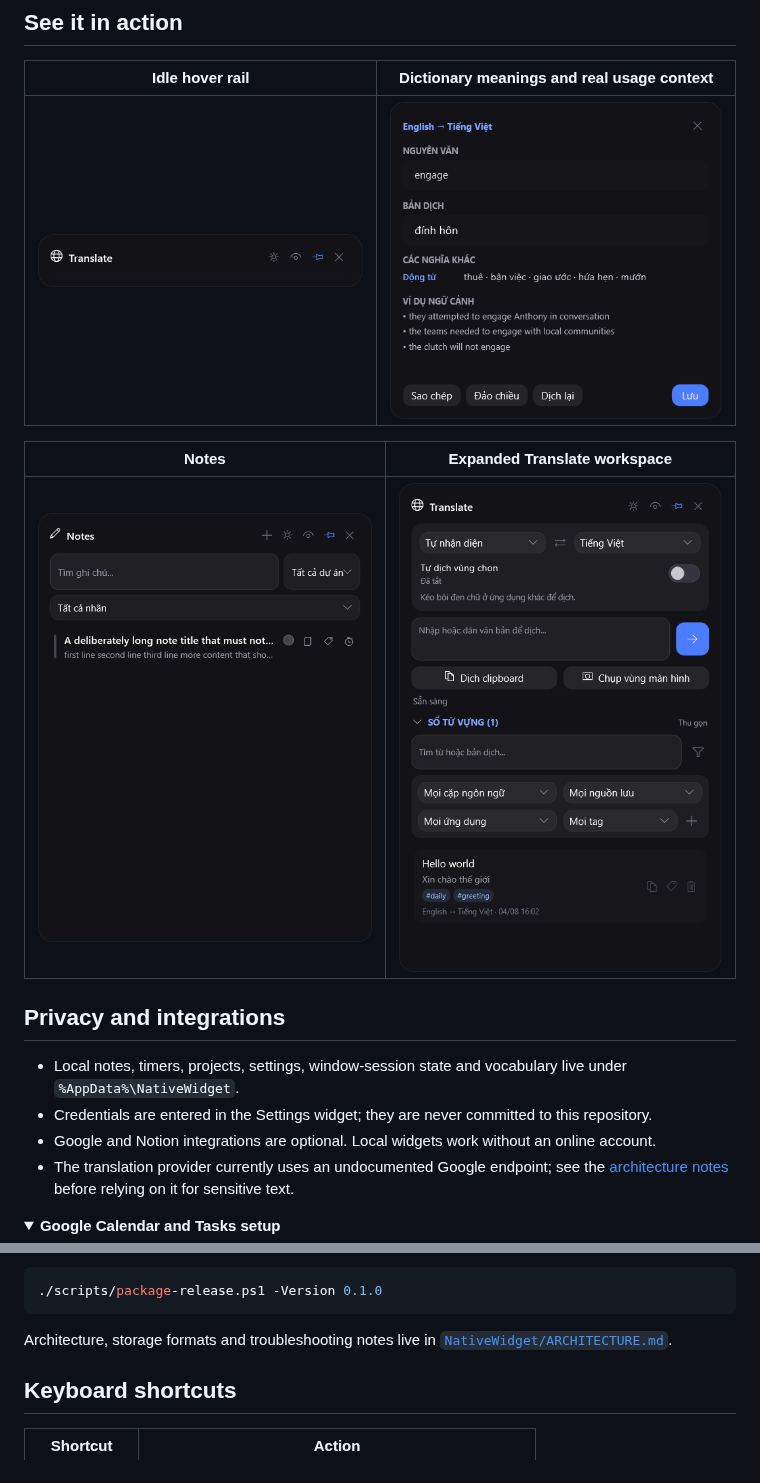
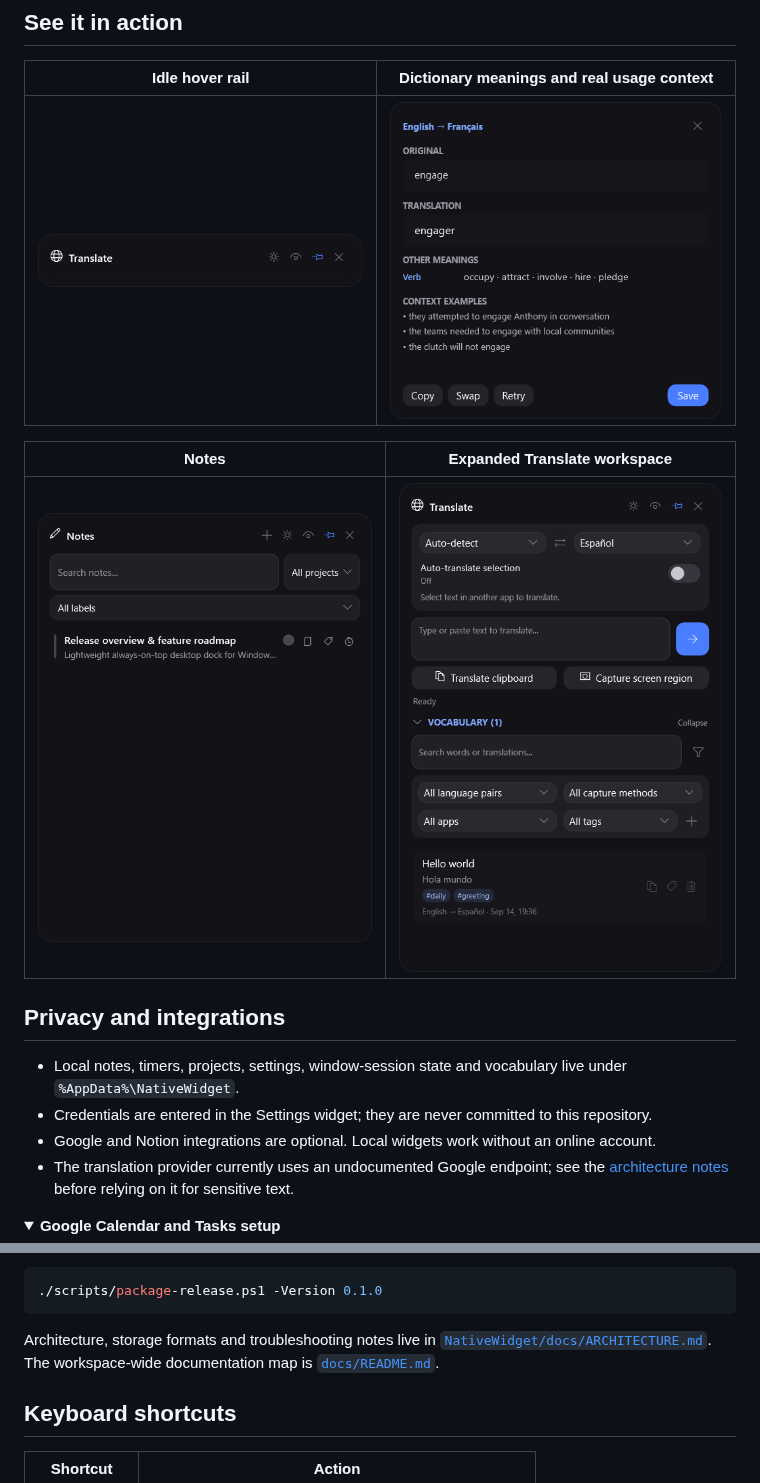
Before and after one commit to Pelag-Michael/Native-Widget, a Markdown page: README.md, 2 parts joined by grey strips. Drawn GitHub-style; pictures changed too: docs/assets/notes.png, docs/assets/translate-dictionary.png, docs/assets/translate-workspace.png; folded sections open.

````diff
--- a/README.md
+++ b/README.md
@@ -128,7 +128,8 @@ Create the same release archives used by GitHub Releases:
 ```
 
 Architecture, storage formats and troubleshooting notes live in
-[`NativeWidget/ARCHITECTURE.md`](NativeWidget/ARCHITECTURE.md).
+[`NativeWidget/docs/ARCHITECTURE.md`](NativeWidget/docs/ARCHITECTURE.md). The
+workspace-wide documentation map is [`docs/README.md`](docs/README.md).
 
 ## Keyboard shortcuts
 
````
Also changed, not shown: other parts of README.md (+1 -1 lines), CONTRIBUTING.md (+2 -1 lines), NativeWidget/docs/README.md (added, +9 -0 lines), docs/README.md (added, +43 -0 lines), NativeWidget/docs/ARCHITECTURE.md (renamed from NativeWidget/ARCHITECTURE.md), docs/release/LAUNCH_KIT.md (renamed from docs/LAUNCH_KIT.md), 4 other files.
